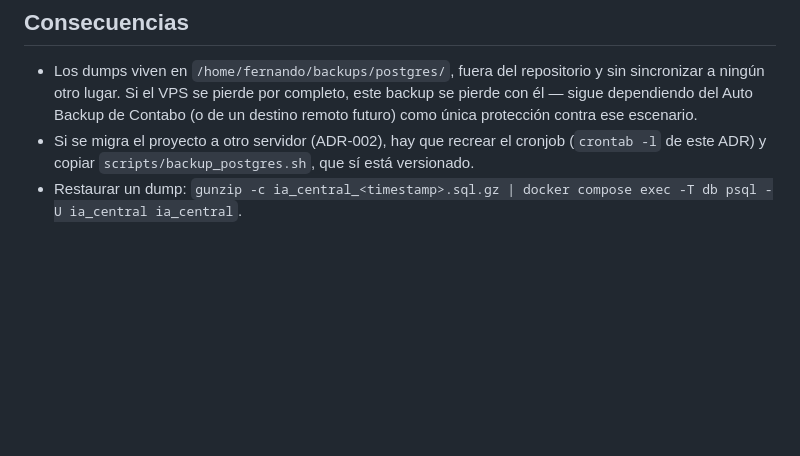
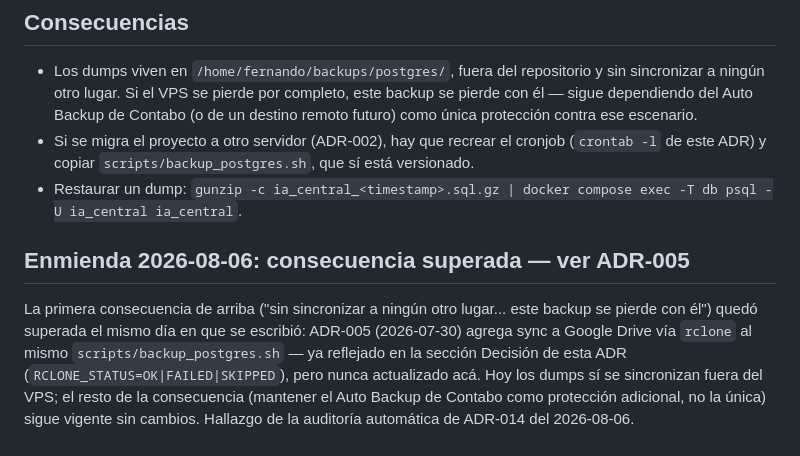
Before and after one commit to racetech-22/ia-central, a Markdown page: docs/decisiones/ADR-004-backup-postgres.md, the part around the change. GitHub-like rendering; blank space fills up the shorter version.

Commit message:
Enmendar ADR-004: consecuencia de sync superada por ADR-005
Hallazgo de la auditoria automatica de ADR-014: la primera consecuencia
decia en presente que los backups quedaban "sin sincronizar a ningun
otro lugar", desactualizada desde el mismo dia en que se escribio.
ADR-005 (2026-07-30) agrego sync a Google Drive via rclone al mismo
scripts/backup_postgres.sh, ya reflejado en la propia seccion Decision
de ADR-004 (RCLONE_STATUS=OK|FAILED|SKIPPED) pero nunca actualizado en
Consecuencias.

Agregada nota de enmienda apuntando a ADR-005, mismo formato que ya
usaron ADR-016/017 para casos similares. El resto de la consecuencia
(Auto Backup de Contabo como proteccion adicional) sigue vigente.

Co-Authored-By: Claude Sonnet 5 <noreply@anthropic.com>

```diff
--- a/docs/decisiones/ADR-004-backup-postgres.md
+++ b/docs/decisiones/ADR-004-backup-postgres.md
@@ -30,3 +30,7 @@ La limpieza de retención (`find ... -delete`) está deliberadamente excluida de
 - Los dumps viven en `/home/fernando/backups/postgres/`, fuera del repositorio y sin sincronizar a ningún otro lugar. Si el VPS se pierde por completo, este backup se pierde con él — sigue dependiendo del Auto Backup de Contabo (o de un destino remoto futuro) como única protección contra ese escenario.
 - Si se migra el proyecto a otro servidor (ADR-002), hay que recrear el cronjob (`crontab -l` de este ADR) y copiar `scripts/backup_postgres.sh`, que sí está versionado.
 - Restaurar un dump: `gunzip -c ia_central_<timestamp>.sql.gz | docker compose exec -T db psql -U ia_central ia_central`.
+
+## Enmienda 2026-08-06: consecuencia superada — ver ADR-005
+
+La primera consecuencia de arriba ("sin sincronizar a ningún otro lugar... este backup se pierde con él") quedó superada el mismo día en que se escribió: ADR-005 (2026-07-30) agrega sync a Google Drive vía `rclone` al mismo `scripts/backup_postgres.sh` — ya reflejado en la sección Decisión de esta ADR (`RCLONE_STATUS=OK|FAILED|SKIPPED`), pero nunca actualizado acá. Hoy los dumps sí se sincronizan fuera del VPS; el resto de la consecuencia (mantener el Auto Backup de Contabo como protección adicional, no la única) sigue vigente sin cambios. Hallazgo de la auditoría automática de ADR-014 del 2026-08-06.
```
Also changed, not shown: CHANGELOG.md (+1 -0 lines).
